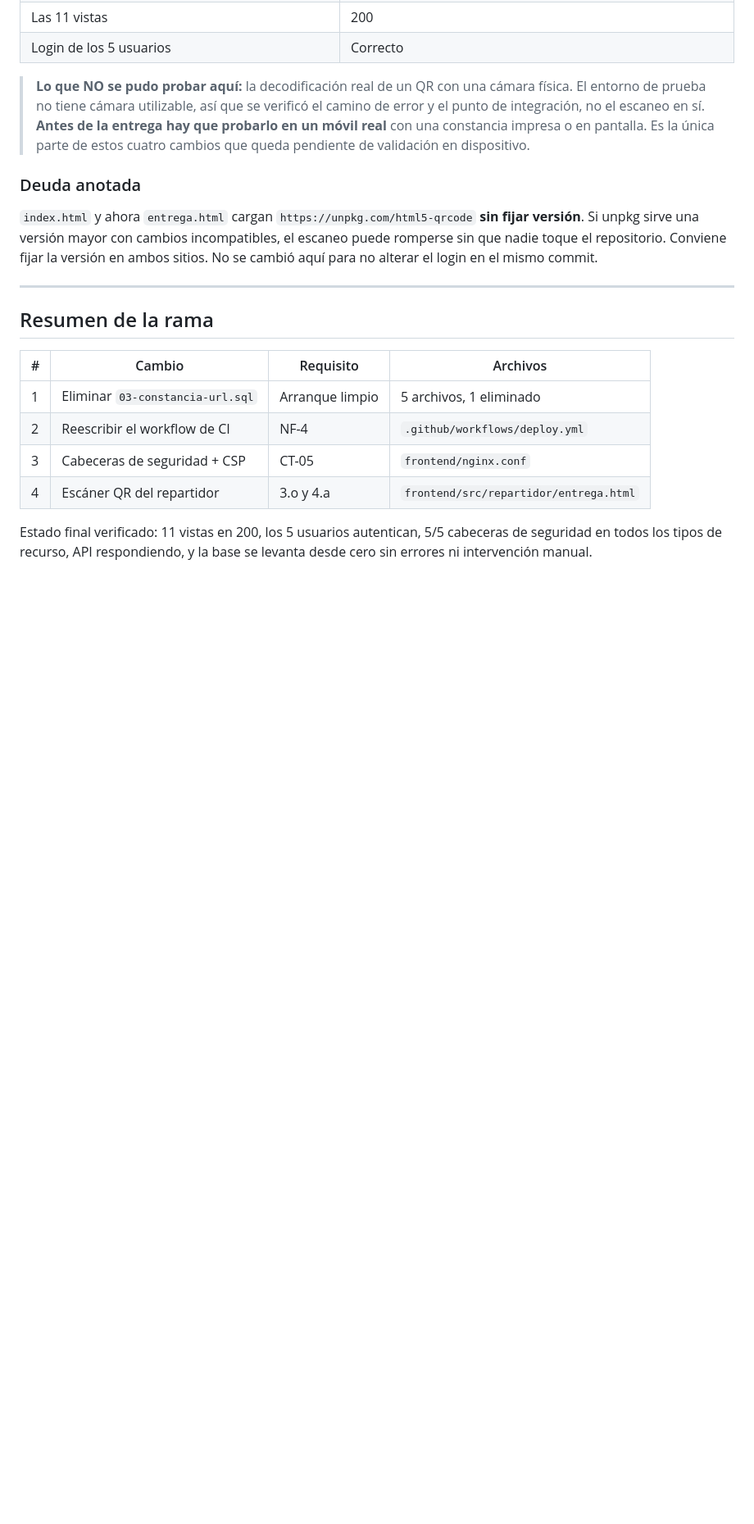
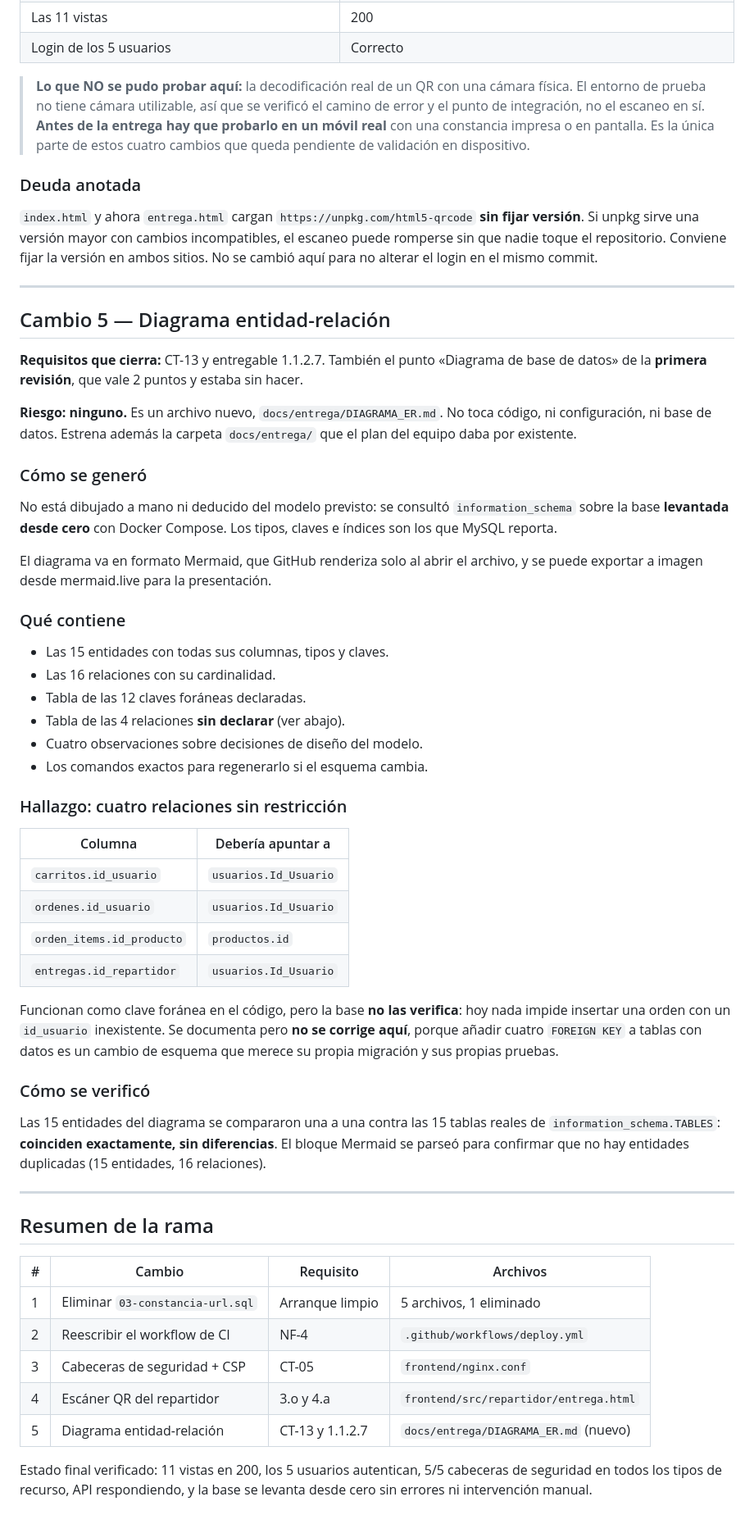
Before and after one commit to ediazc20-gif/UMG-Personaliza, a Markdown page: docs/BITACORA_CAMBIOS.md, the part around the change. Shown at 82% size. GitHub-like rendering; blank space fills up the shorter version.

```diff
--- a/docs/BITACORA_CAMBIOS.md
+++ b/docs/BITACORA_CAMBIOS.md
@@ -348,6 +348,56 @@ commit.
 
 ---
 
+## Cambio 5 — Diagrama entidad-relación
+
+**Requisitos que cierra:** CT-13 y entregable 1.1.2.7. También el punto «Diagrama de
+base de datos» de la **primera revisión**, que vale 2 puntos y estaba sin hacer.
+
+**Riesgo: ninguno.** Es un archivo nuevo, `docs/entrega/DIAGRAMA_ER.md`. No toca
+código, ni configuración, ni base de datos. Estrena además la carpeta
+`docs/entrega/` que el plan del equipo daba por existente.
+
+### Cómo se generó
+
+No está dibujado a mano ni deducido del modelo previsto: se consultó
+`information_schema` sobre la base **levantada desde cero** con Docker Compose. Los
+tipos, claves e índices son los que MySQL reporta.
+
+El diagrama va en formato Mermaid, que GitHub renderiza solo al abrir el archivo, y
+se puede exportar a imagen desde mermaid.live para la presentación.
+
+### Qué contiene
+
+- Las 15 entidades con todas sus columnas, tipos y claves.
+- Las 16 relaciones con su cardinalidad.
+- Tabla de las 12 claves foráneas declaradas.
+- Tabla de las 4 relaciones **sin declarar** (ver abajo).
+- Cuatro observaciones sobre decisiones de diseño del modelo.
+- Los comandos exactos para regenerarlo si el esquema cambia.
+
+### Hallazgo: cuatro relaciones sin restricción
+
+| Columna | Debería apuntar a |
+|---|---|
+| `carritos.id_usuario` | `usuarios.Id_Usuario` |
+| `ordenes.id_usuario` | `usuarios.Id_Usuario` |
+| `orden_items.id_producto` | `productos.id` |
+| `entregas.id_repartidor` | `usuarios.Id_Usuario` |
+
+Funcionan como clave foránea en el código, pero la base **no las verifica**: hoy
+nada impide insertar una orden con un `id_usuario` inexistente. Se documenta pero
+**no se corrige aquí**, porque añadir cuatro `FOREIGN KEY` a tablas con datos es un
+cambio de esquema que merece su propia migración y sus propias pruebas.
+
+### Cómo se verificó
+
+Las 15 entidades del diagrama se compararon una a una contra las 15 tablas reales
+de `information_schema.TABLES`: **coinciden exactamente, sin diferencias**. El
+bloque Mermaid se parseó para confirmar que no hay entidades duplicadas (15
+entidades, 16 relaciones).
+
+---
+
 ## Resumen de la rama
 
 | # | Cambio | Requisito | Archivos |
@@ -356,6 +406,7 @@ commit.
 | 2 | Reescribir el workflow de CI | NF-4 | `.github/workflows/deploy.yml` |
 | 3 | Cabeceras de seguridad + CSP | CT-05 | `frontend/nginx.conf` |
 | 4 | Escáner QR del repartidor | 3.o y 4.a | `frontend/src/repartidor/entrega.html` |
+| 5 | Diagrama entidad-relación | CT-13 y 1.1.2.7 | `docs/entrega/DIAGRAMA_ER.md` (nuevo) |
 
 Estado final verificado: 11 vistas en 200, los 5 usuarios autentican, 5/5 cabeceras
 de seguridad en todos los tipos de recurso, API respondiendo, y la base se levanta
```
Also changed, not shown: docs/entrega/DIAGRAMA_ER.md (added, +299 -0 lines).
